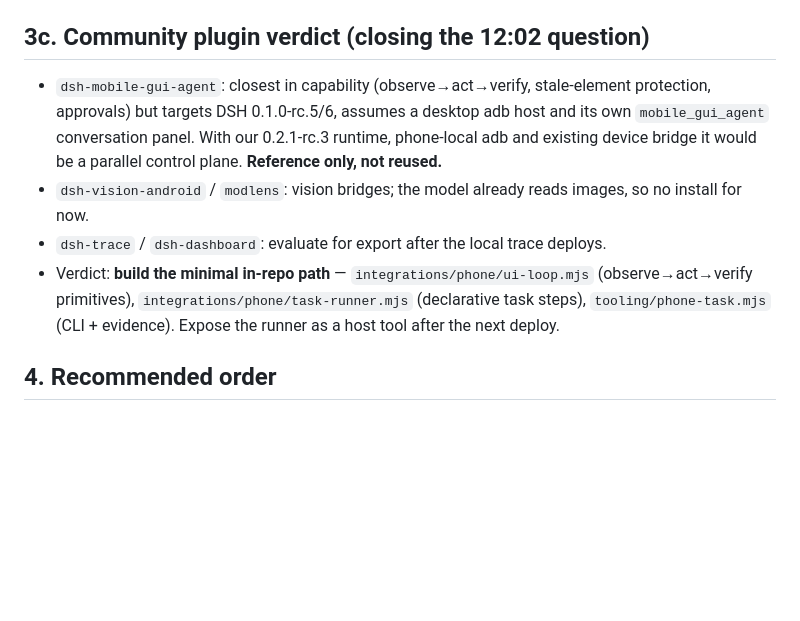
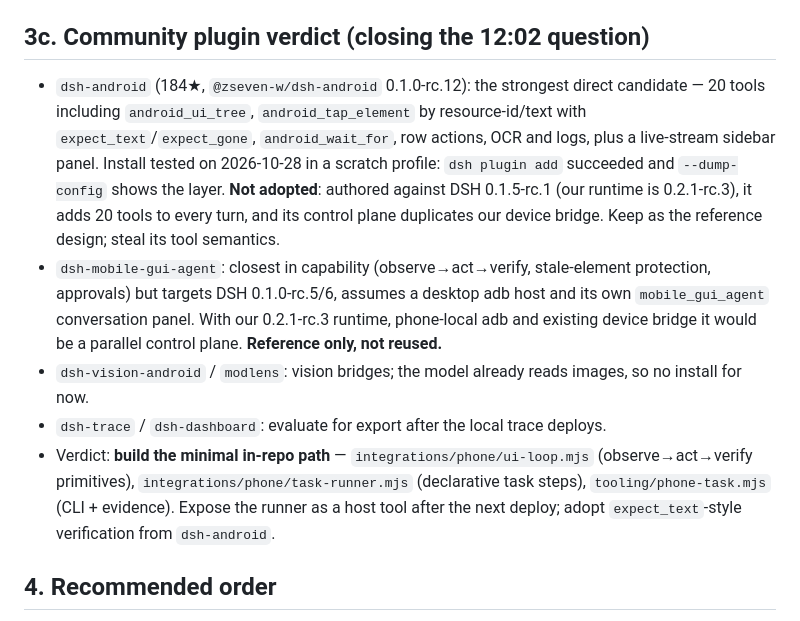
Before and after one commit to ydzat/LumenDSH, a Markdown page: docs/design/next-capabilities.md, the part around the change. GitHub-like rendering; blank space fills up the shorter version.

Commit message:
docs: dsh-android install test and reuse verdict
Test-installed @zseven-w/dsh-android 0.1.0-rc.12 into a scratch profile: plugin add succeeded and dump-config shows the layer, but it targets DSH 0.1.5-rc.1, adds 20 tools per turn and duplicates the device bridge, so it stays a reference design. Records the verdict and the expect_text idea to adopt.

```diff
--- a/docs/design/next-capabilities.md
+++ b/docs/design/next-capabilities.md
@@ -159,6 +159,14 @@ First recorded run, adb online and the app bridge open:
 
 ## 3c. Community plugin verdict (closing the 12:02 question)
 
+- `dsh-android` (184★, `@zseven-w/dsh-android` 0.1.0-rc.12): the strongest direct
+  candidate — 20 tools including `android_ui_tree`, `android_tap_element` by
+  resource-id/text with `expect_text`/`expect_gone`, `android_wait_for`, row
+  actions, OCR and logs, plus a live-stream sidebar panel. Install tested on
+  2026-10-28 in a scratch profile: `dsh plugin add` succeeded and `--dump-config`
+  shows the layer. **Not adopted**: authored against DSH 0.1.5-rc.1 (our runtime
+  is 0.2.1-rc.3), it adds 20 tools to every turn, and its control plane duplicates
+  our device bridge. Keep as the reference design; steal its tool semantics.
 - `dsh-mobile-gui-agent`: closest in capability (observe→act→verify, stale-element
   protection, approvals) but targets DSH 0.1.0-rc.5/6, assumes a desktop adb host
   and its own `mobile_gui_agent` conversation panel. With our 0.2.1-rc.3 runtime,
@@ -170,7 +178,8 @@ First recorded run, adb online and the app bridge open:
 - Verdict: **build the minimal in-repo path** — `integrations/phone/ui-loop.mjs`
   (observe→act→verify primitives), `integrations/phone/task-runner.mjs`
   (declarative task steps), `tooling/phone-task.mjs` (CLI + evidence). Expose the
-  runner as a host tool after the next deploy.
+  runner as a host tool after the next deploy; adopt `expect_text`-style
+  verification from `dsh-android`.
 
 ## 4. Recommended order
 
```
